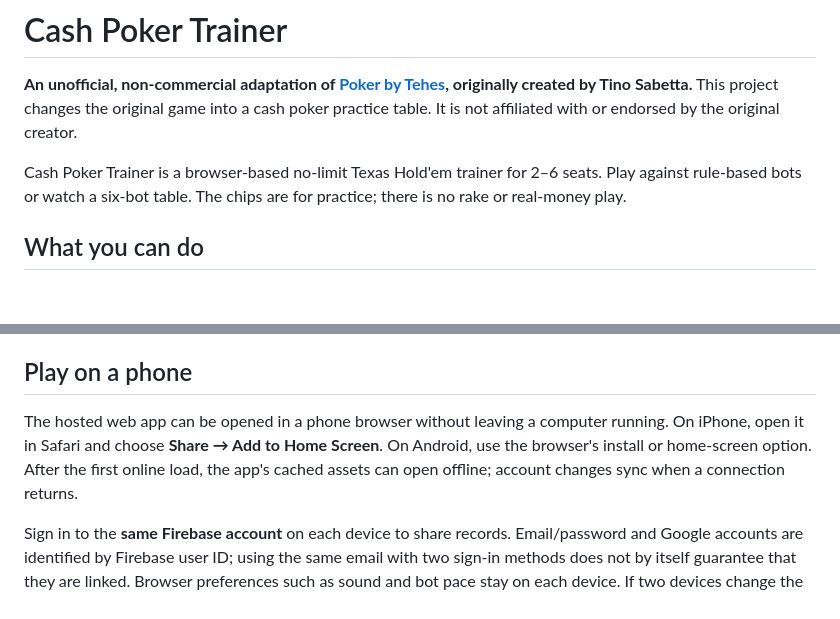
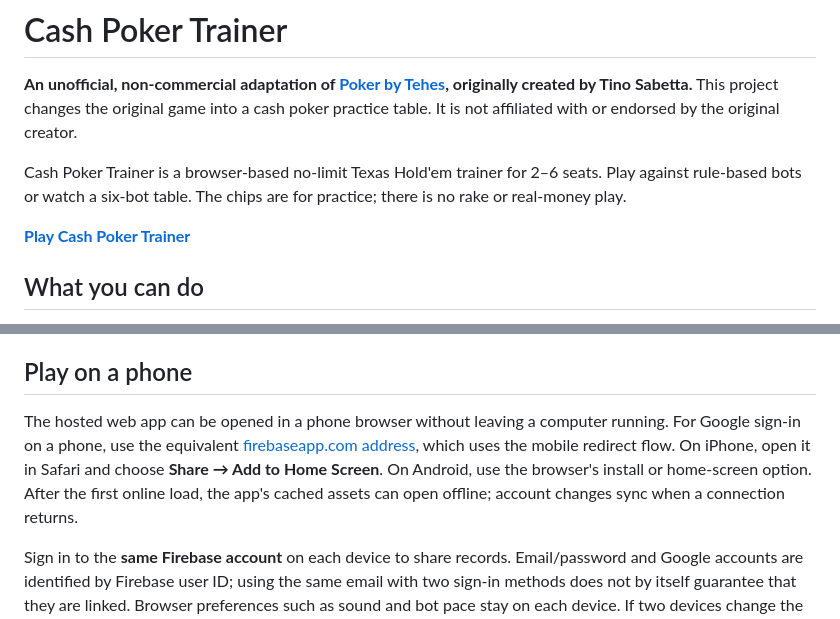
Before and after one commit to andrewliu777/cash-poker-trainer, a Markdown page: README.md, 2 parts joined by grey strips. Rendered like a GitHub page; blank space fills up the shorter version.

Commit message:
Link the live Firebase site in release docs

```diff
--- a/README.md
+++ b/README.md
@@ -3,6 +3,8 @@
 **An unofficial, non-commercial adaptation of [Poker by Tehes](https://github.com/Tehes/poker), originally created by Tino Sabetta.** This project changes the original game into a cash poker practice table. It is not affiliated with or endorsed by the original creator.
 
 Cash Poker Trainer is a browser-based no-limit Texas Hold'em trainer for 2–6 seats. Play against rule-based bots or watch a six-bot table. The chips are for practice; there is no rake or real-money play.
+
+**[Play Cash Poker Trainer](https://cash-poker-trainer.web.app)**
 
 ## What you can do
 
@@ -16,7 +18,7 @@ The bots use heuristics. **This app does not contain a solver or grade decisions
 
 ## Play on a phone
 
-The hosted web app can be opened in a phone browser without leaving a computer running. On iPhone, open it in Safari and choose **Share → Add to Home Screen**. On Android, use the browser's install or home-screen option. After the first online load, the app's cached assets can open offline; account changes sync when a connection returns.
+The hosted web app can be opened in a phone browser without leaving a computer running. For Google sign-in on a phone, use the equivalent [firebaseapp.com address](https://cash-poker-trainer.firebaseapp.com), which uses the mobile redirect flow. On iPhone, open it in Safari and choose **Share → Add to Home Screen**. On Android, use the browser's install or home-screen option. After the first online load, the app's cached assets can open offline; account changes sync when a connection returns.
 
 Sign in to the **same Firebase account** on each device to share records. Email/password and Google accounts are identified by Firebase user ID; using the same email with two sign-in methods does not by itself guarantee that they are linked. Browser preferences such as sound and bot pace stay on each device. If two devices change the same active session, the app asks which copy to keep.
 
```
Also changed, not shown: FIREBASE-RELEASE.md (+5 -5 lines), README-cash-trainer.md (+7 -7 lines).
